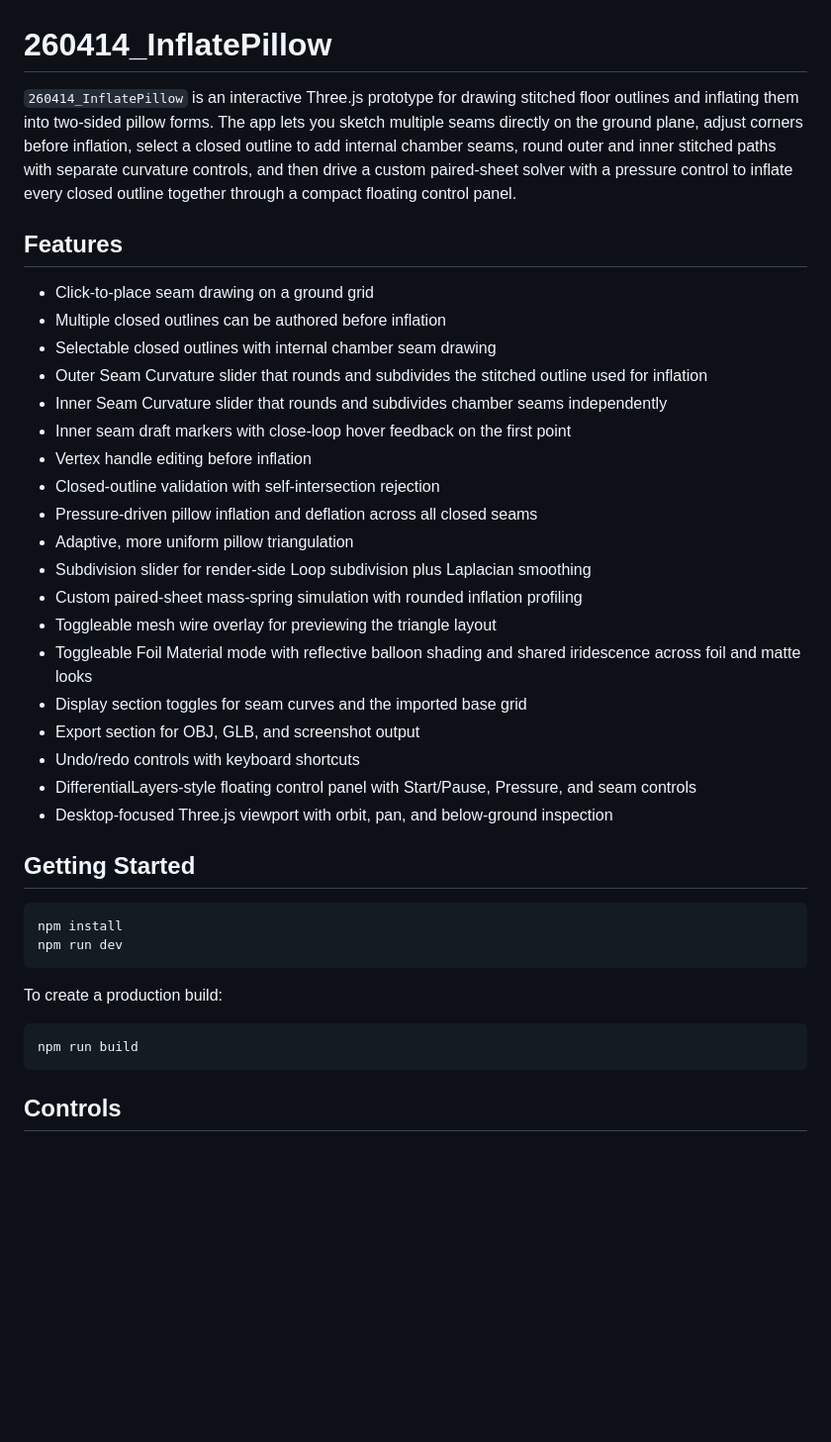
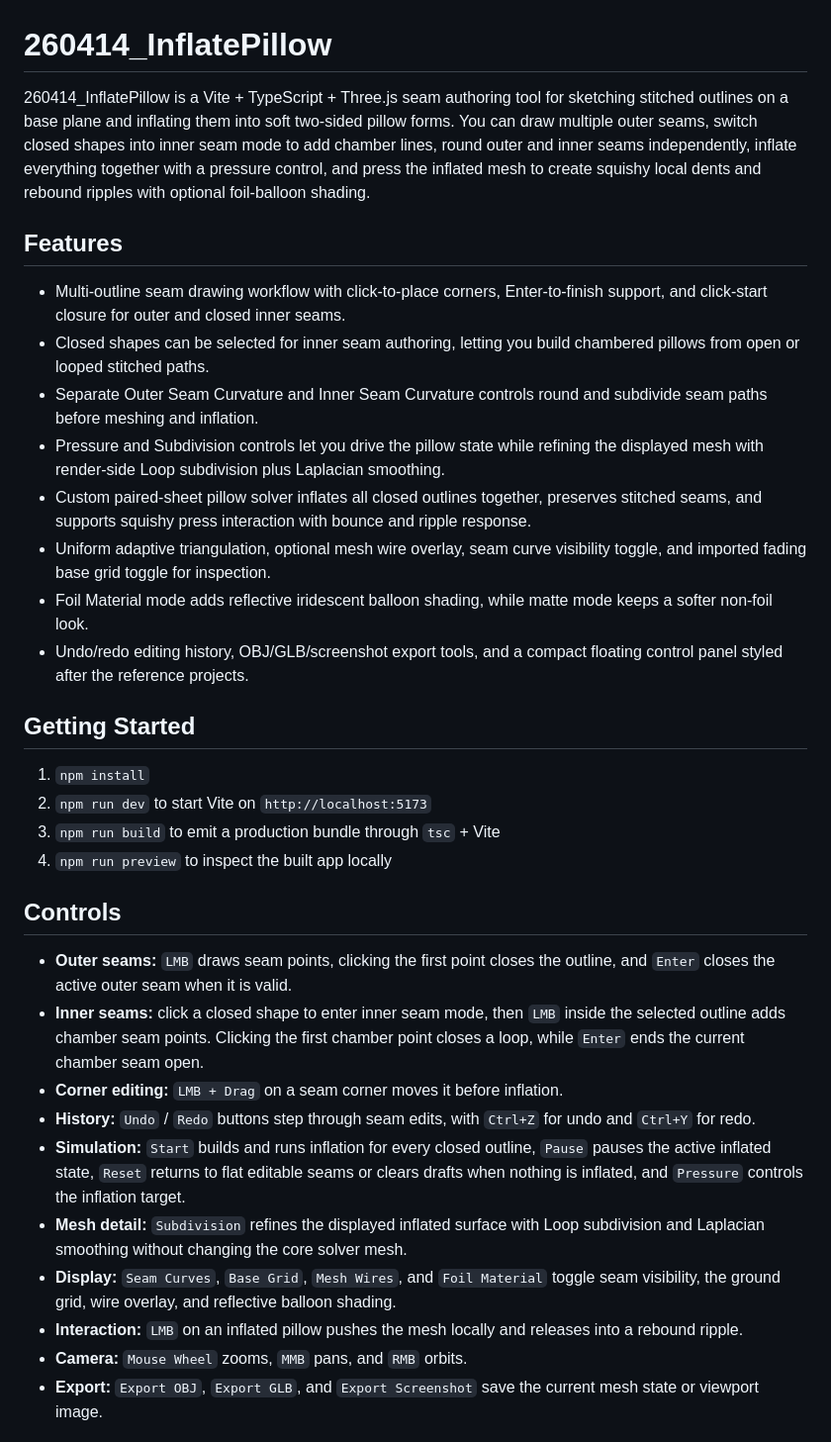
Before and after one commit to ekimroyrp/260414_InflatePillow, a Markdown page: README.md, the part around one of its changes. Shown at 99% size. GitHub-like rendering; blank space fills up the shorter version.

Commit message:
Refresh README for deployment and current controls

````diff
--- a/README.md
+++ b/README.md
@@ -1,41 +1,32 @@
 # 260414_InflatePillow
 
-`260414_InflatePillow` is an interactive Three.js prototype for drawing stitched floor outlines and inflating them into two-sided pillow forms. The app lets you sketch multiple seams directly on the ground plane, adjust corners before inflation, select a closed outline to add internal chamber seams, round outer and inner stitched paths with separate curvature controls, and then drive a custom paired-sheet solver with a pressure control to inflate every closed outline together through a compact floating control panel.
+260414_InflatePillow is a Vite + TypeScript + Three.js seam authoring tool for sketching stitched outlines on a base plane and inflating them into soft two-sided pillow forms. You can draw multiple outer seams, switch closed shapes into inner seam mode to add chamber lines, round outer and inner seams independently, inflate everything together with a pressure control, and press the inflated mesh to create squishy local dents and rebound ripples with optional foil-balloon shading.
 
 ## Features
-
-- Click-to-place seam drawing on a ground grid
-- Multiple closed outlines can be authored before inflation
-- Selectable closed outlines with internal chamber seam drawing
-- Outer Seam Curvature slider that rounds and subdivides the stitched outline used for inflation
-- Inner Seam Curvature slider that rounds and subdivides chamber seams independently
-- Inner seam draft markers with close-loop hover feedback on the first point
-- Vertex handle editing before inflation
-- Closed-outline validation with self-intersection rejection
-- Pressure-driven pillow inflation and deflation across all closed seams
-- Adaptive, more uniform pillow triangulation
-- Subdivision slider for render-side Loop subdivision plus Laplacian smoothing
-- Custom paired-sheet mass-spring simulation with rounded inflation profiling
-- Toggleable mesh wire overlay for previewing the triangle layout
-- Toggleable Foil Material mode with reflective balloon shading and shared iridescence across foil and matte looks
-- Display section toggles for seam curves and the imported base grid
-- Export section for OBJ, GLB, and screenshot output
-- Undo/redo controls with keyboard shortcuts
-- DifferentialLayers-style floating control panel with Start/Pause, Pressure, and seam controls
-- Desktop-focused Three.js viewport with orbit, pan, and below-ground inspection
+- Multi-outline seam drawing workflow with click-to-place corners, Enter-to-finish support, and click-start closure for outer and closed inner seams.
+- Closed shapes can be selected for inner seam authoring, letting you build chambered pillows from open or looped stitched paths.
+- Separate Outer Seam Curvature and Inner Seam Curvature controls round and subdivide seam paths before meshing and inflation.
+- Pressure and Subdivision controls let you drive the pillow state while refining the displayed mesh with render-side Loop subdivision plus Laplacian smoothing.
+- Custom paired-sheet pillow solver inflates all closed outlines together, preserves stitched seams, and supports squishy press interaction with bounce and ripple response.
+- Uniform adaptive triangulation, optional mesh wire overlay, seam curve visibility toggle, and imported fading base grid toggle for inspection.
+- Foil Material mode adds reflective iridescent balloon shading, while matte mode keeps a softer non-foil look.
+- Undo/redo editing history, OBJ/GLB/screenshot export tools, and a compact floating control panel styled after the reference projects.
 
 ## Getting Started
-
-```bash
-npm install
-npm run dev
-```
-
-To create a production build:
-
-```bash
-npm run build
-```
+1. `npm install`
+2. `npm run dev` to start Vite on `http://localhost:5173`
+3. `npm run build` to emit a production bundle through `tsc` + Vite
+4. `npm run preview` to inspect the built app locally
 
 ## Controls
+- **Outer seams:** `LMB` draws seam points, clicking the first point closes the outline, and `Enter` closes the active outer seam when it is valid.
+- **Inner seams:** click a closed shape to enter inner seam mode, then `LMB` inside the selected outline adds chamber seam points. Clicking the first chamber point closes a loop, while `Enter` ends the current chamber seam open.
+- **Corner editing:** `LMB + Drag` on a seam corner moves it before inflation.
+- **History:** `Undo` / `Redo` buttons step through seam edits, with `Ctrl+Z` for undo and `Ctrl+Y` for redo.
+- **Simulation:** `Start` builds and runs inflation for every closed outline, `Pause` pauses the active inflated state, `Reset` returns to flat editable seams or clears drafts when nothing is inflated, and `Pressure` controls the inflation target.
+- **Mesh detail:** `Subdivision` refines the displayed inflated surface with Loop subdivision and Laplacian smoothing without changing the core solver mesh.
+- **Display:** `Seam Curves`, `Base Grid`, `Mesh Wires`, and `Foil Material` toggle seam visibility, the ground grid, wire overlay, and reflective balloon shading.
+- **Interaction:** `LMB` on an inflated pillow pushes the mesh locally and releases into a rebound ripple.
+- **Camera:** `Mouse Wheel` zooms, `MMB` pans, and `RMB` orbits.
+- **Export:** `Export OBJ`, `Export GLB`, and `Export Screenshot` save the current mesh state or viewport image.
 
````
Also changed, not shown: other parts of README.md (+4 -29 lines).
